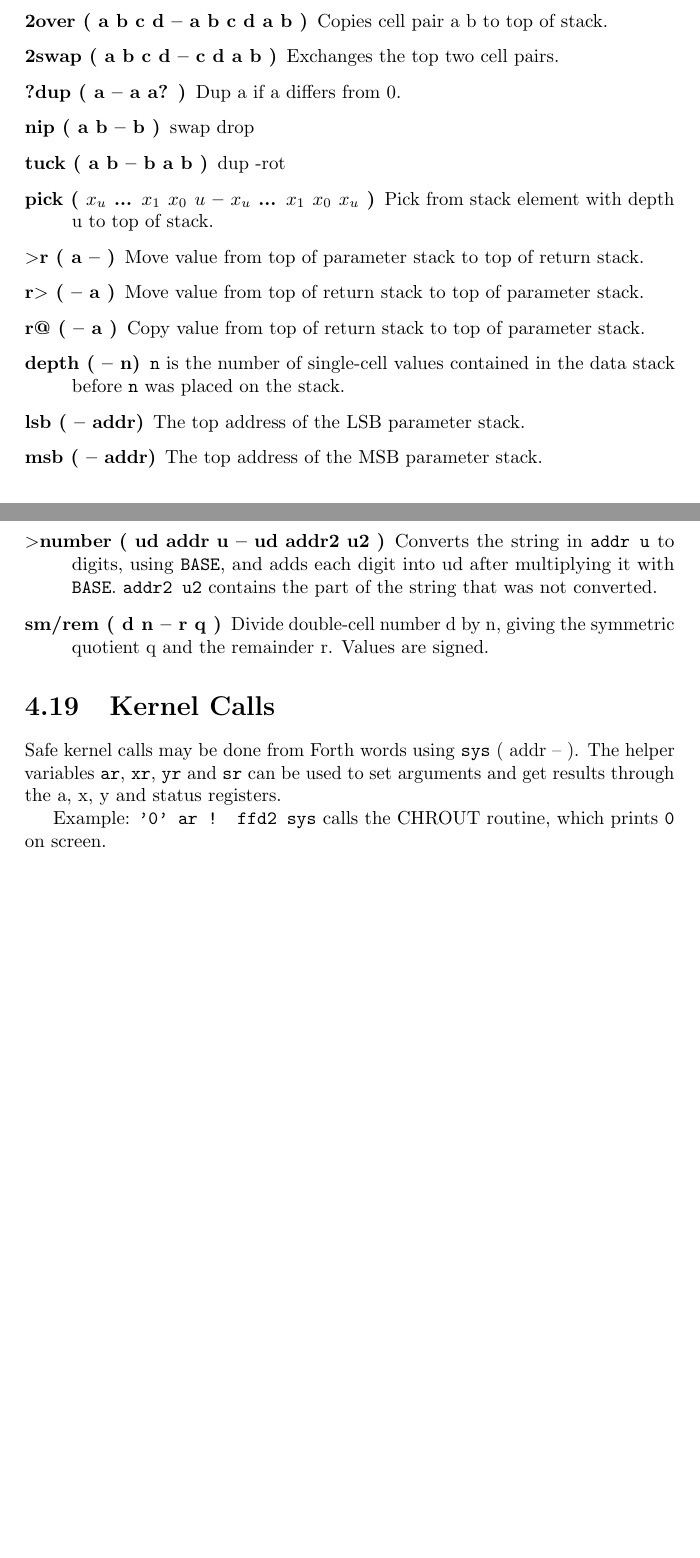
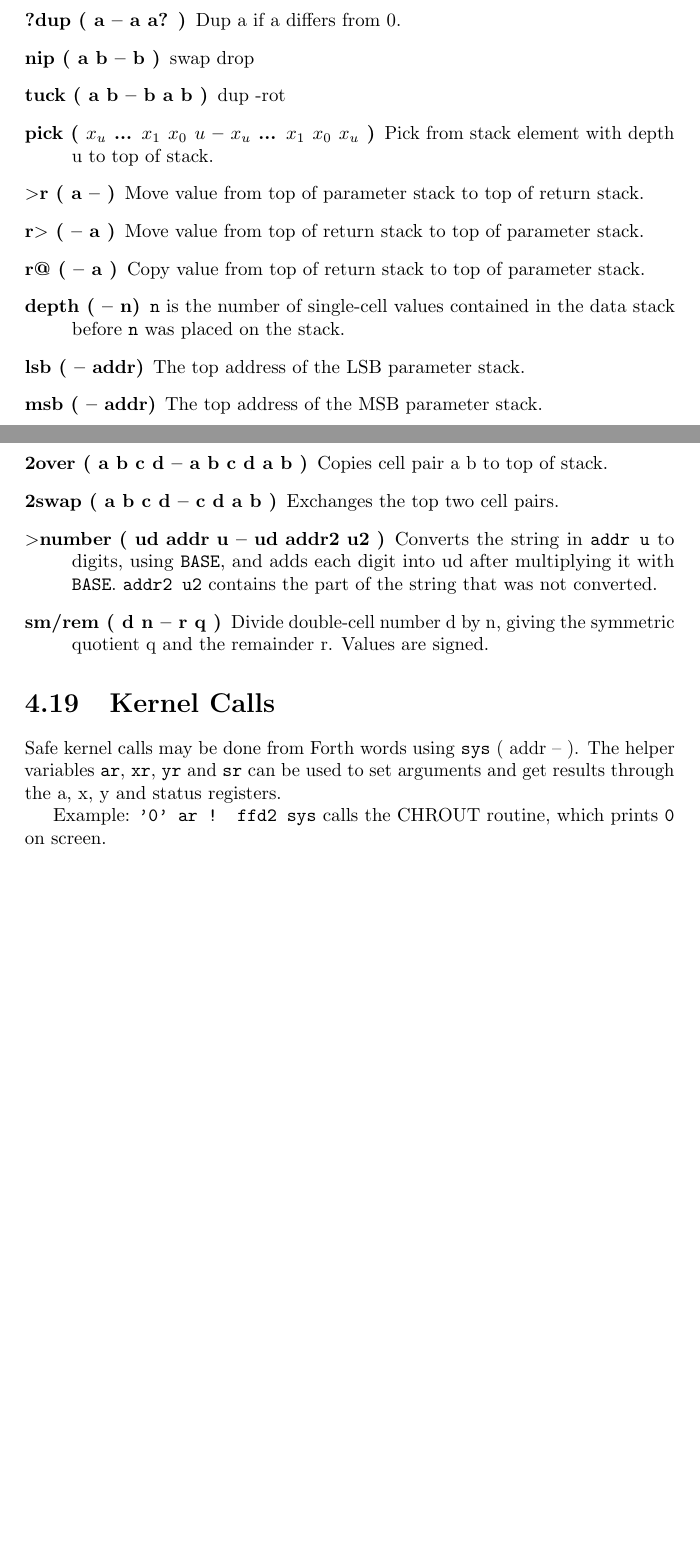
Before and after one commit to jkotlinski/durexforth, a LaTeX thesis (docs/manual.tex, which reads docs/forth.tex): two parts of pages 12 and 21 of 31, joined at a grey line, cut so that both start at the same text, the shorter picture padded with empty space. Compiled offline with pdfLaTeX.

Commit message:
moved 2over, 2swap to compat

```diff
--- a/docs/forth.tex
+++ b/docs/forth.tex
@@ -12,8 +12,6 @@
 \item[-rot ( a b c -- c a b )] rot rot
 \item[2drop ( a b -- )] Drop two topmost stack elements.
 \item[2dup ( a b -- a b a b )] Duplicate two topmost stack elements.
-\item[2over ( a b c d -- a b c d a b )] Copies cell pair a b to top of stack.
-\item[2swap ( a b c d -- c d a b )] Exchanges the top two cell pairs.
 \item[?dup ( a -- a a? )] Dup a if a differs from 0.
 \item[nip ( a b -- b )] swap drop
 \item[tuck ( a b -- b a b )] dup -rot
@@ -391,6 +389,8 @@ The \texttt{compat} module contains various words that are not deemed necessary
     \item[chars ( -- )] No-op
     \item[2@ ( address -- x1 x2 )] Fetch 32-bit value from address. x2 is stored at address, and x1 is stored at address + 2.
     \item[2! ( x1 x2 address -- )] Store 32-bit value to address. x2 is stored at address, and x1 is stored at address + 2.
+    \item[2over ( a b c d -- a b c d a b )] Copies cell pair a b to top of stack.
+    \item[2swap ( a b c d -- c d a b )] Exchanges the top two cell pairs.
     \item[$>$number ( ud addr u -- ud addr2 u2 )] Converts the string in \texttt{addr u} to digits, using \texttt{BASE}, and adds each digit into ud after multiplying it with \texttt{BASE}. \texttt{addr2 u2} contains the part of the string that was not converted.
     \item[sm/rem ( d n -- r q )] Divide double-cell number d by n, giving the symmetric quotient q and the remainder r. Values are signed.
 
```
Also changed, not shown: changelog.txt, 2 other files.
